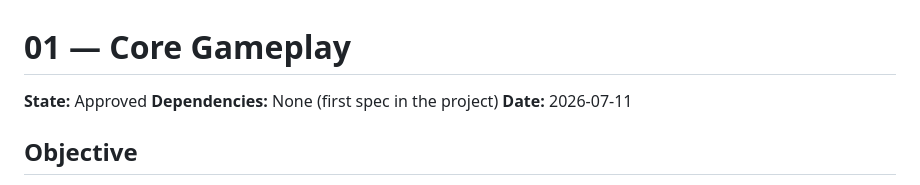
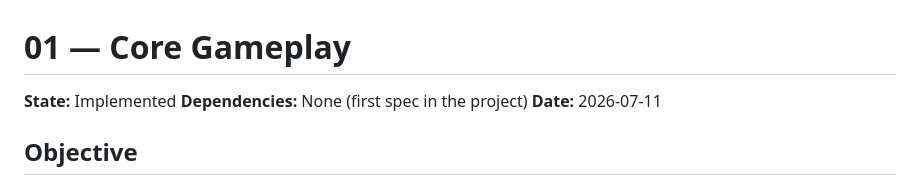
Before and after one commit to FireMask/04-arkanoid, a Markdown page: specs/01-core-gameplay.md, the part around one of its changes. GitHub-like rendering.

Commit message:
Update gameplay spec state to 'Implemented' and mark acceptance criteria as complete

```diff
--- a/specs/01-core-gameplay.md
+++ b/specs/01-core-gameplay.md
@@ -1,6 +1,6 @@
 # 01 — Core Gameplay
 
-**State:** Approved
+**State:** Implemented
 **Dependencies:** None (first spec in the project)
 **Date:** 2026-07-11
 
```
Also changed, not shown: other parts of specs/01-core-gameplay.md (+14 -14 lines).
